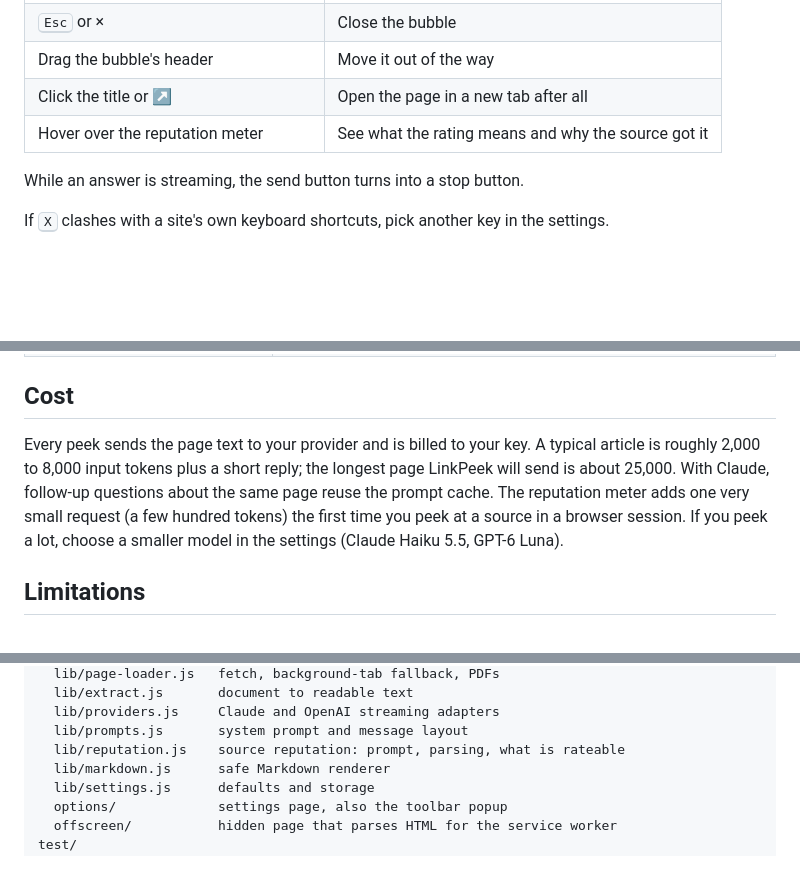
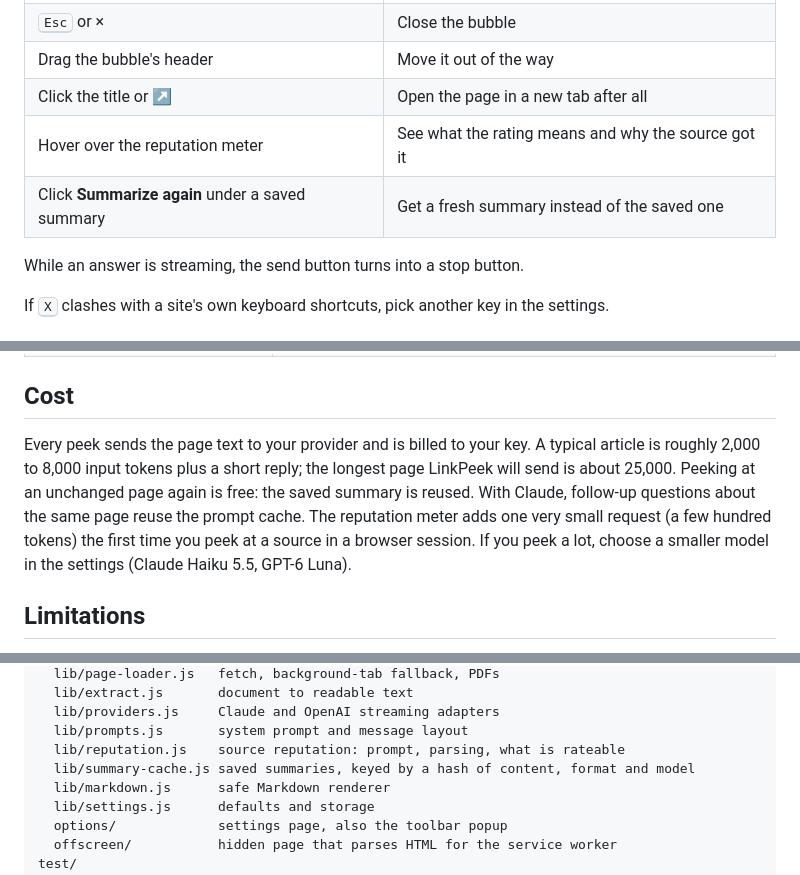
Before and after one commit to galinaalperovich/LinkPeek, a Markdown page: README.md, 3 parts joined by grey strips. Drawn GitHub-style; blank space fills up the shorter version.

```diff
--- a/README.md
+++ b/README.md
@@ -43,6 +44,7 @@ You need an API key from [Anthropic](https://console.anthropic.com/settings/keys
 | Drag the bubble's header | Move it out of the way |
 | Click the title or ↗ | Open the page in a new tab after all |
 | Hover over the reputation meter | See what the rating means and why the source got it |
+| Click **Summarize again** under a saved summary | Get a fresh summary instead of the saved one |
 
 While an answer is streaming, the send button turns into a stop button.
 
@@ -102,7 +108,7 @@ More detail in [PRIVACY.md](PRIVACY.md). The permissions, and why each is needed
 
 ## Cost
 
-Every peek sends the page text to your provider and is billed to your key. A typical article is roughly 2,000 to 8,000 input tokens plus a short reply; the longest page LinkPeek will send is about 25,000. With Claude, follow-up questions about the same page reuse the prompt cache. The reputation meter adds one very small request (a few hundred tokens) the first time you peek at a source in a browser session. If you peek a lot, choose a smaller model in the settings (Claude Haiku 5.5, GPT-6 Luna).
+Every peek sends the page text to your provider and is billed to your key. A typical article is roughly 2,000 to 8,000 input tokens plus a short reply; the longest page LinkPeek will send is about 25,000. Peeking at an unchanged page again is free: the saved summary is reused. With Claude, follow-up questions about the same page reuse the prompt cache. The reputation meter adds one very small request (a few hundred tokens) the first time you peek at a source in a browser session. If you peek a lot, choose a smaller model in the settings (Claude Haiku 5.5, GPT-6 Luna).
 
 ## Limitations
 
@@ -129,6 +135,7 @@ src/
   lib/providers.js     Claude and OpenAI streaming adapters
   lib/prompts.js       system prompt and message layout
   lib/reputation.js    source reputation: prompt, parsing, what is rateable
+  lib/summary-cache.js saved summaries, keyed by a hash of content, format and model
   lib/markdown.js      safe Markdown renderer
   lib/settings.js      defaults and storage
   options/             settings page, also the toolbar popup
```
Also changed, not shown: other parts of README.md (+6 -1 lines), PRIVACY.md (+3 -2 lines), docs/bubble-dark.png, docs/bubble-light.png, docs/reputation.png, 10 other files.
